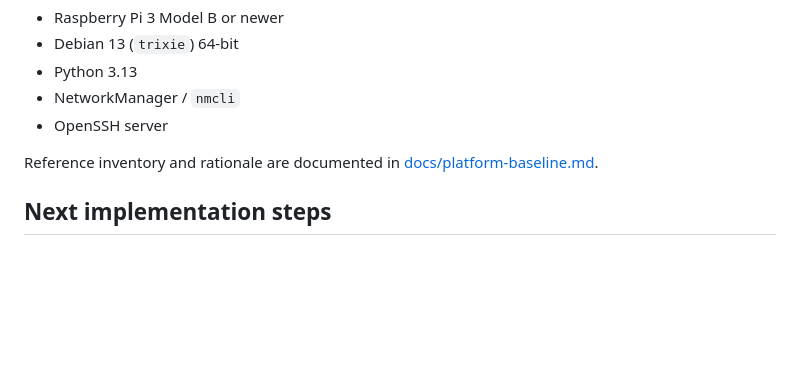
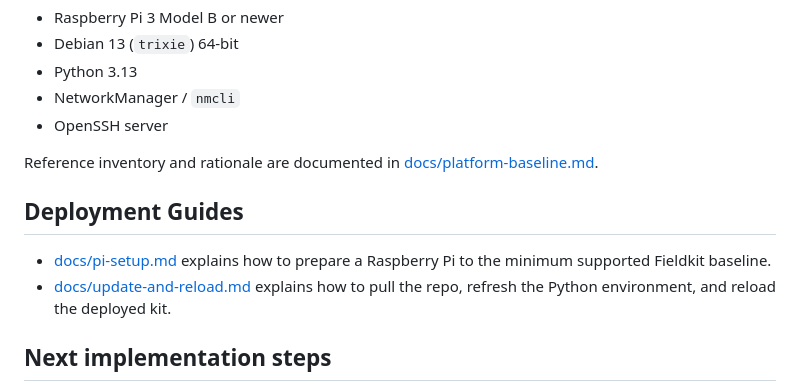
Before and after one commit to infragilis/fieldkitV2, a Markdown page: README.md, the part around the change. Rendered like a GitHub page; blank space fills up the shorter version.

Commit message:
Add Raspberry Pi setup and update docs

```diff
--- a/README.md
+++ b/README.md
@@ -92,6 +92,11 @@ The current documented baseline is:
 
 Reference inventory and rationale are documented in [docs/platform-baseline.md](/opt/fieldkit/docs/platform-baseline.md:1).
 
+## Deployment Guides
+
+- [docs/pi-setup.md](/opt/fieldkit/docs/pi-setup.md:1) explains how to prepare a Raspberry Pi to the minimum supported Fieldkit baseline.
+- [docs/update-and-reload.md](/opt/fieldkit/docs/update-and-reload.md:1) explains how to pull the repo, refresh the Python environment, and reload the deployed kit.
+
 ## Next implementation steps
 
 1. Wire network service actions to NetworkManager or systemd-networkd on the Pi.
```
Also changed, not shown: docs/pi-setup.md (added, +93 -0 lines), docs/update-and-reload.md (added, +78 -0 lines).
